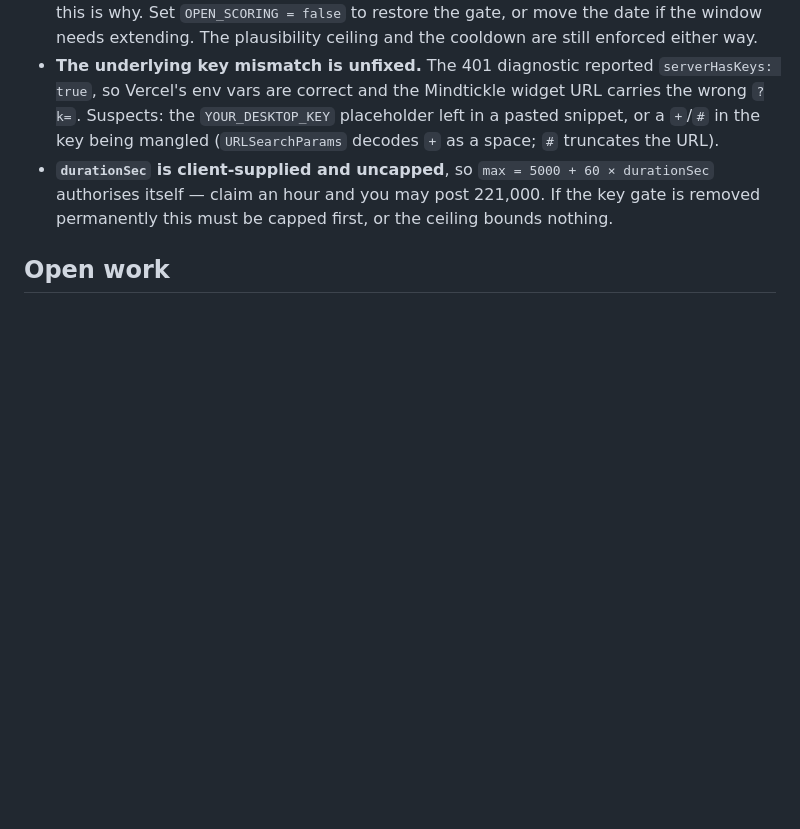
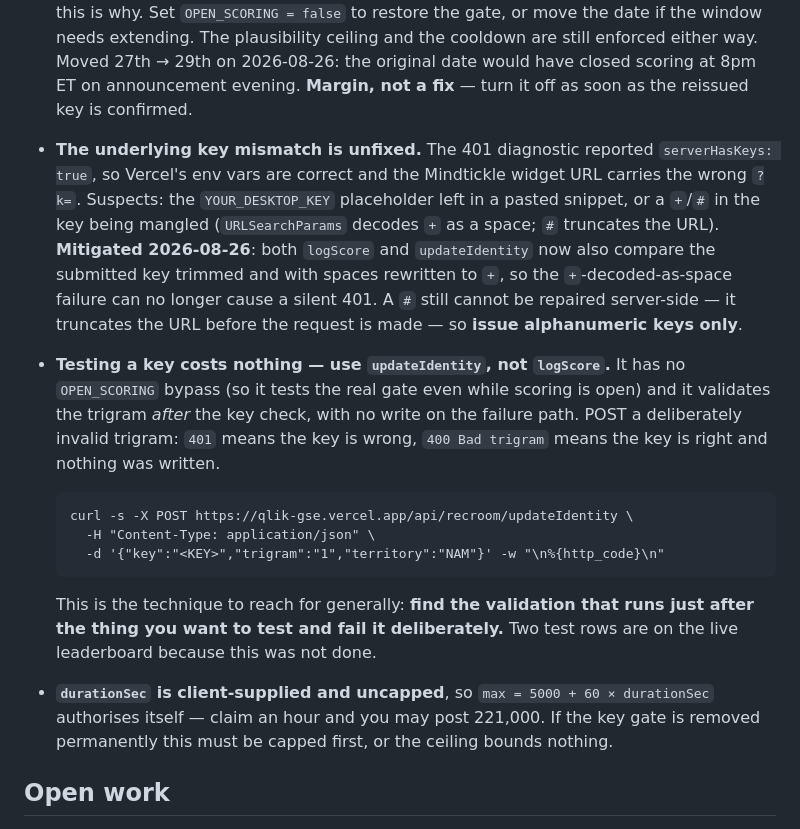
Before and after one commit to TravisWSlusser/QlikGSE, a Markdown page: CLAUDE.md, the part around one of its changes. GitHub-like rendering; blank space fills up the shorter version.

Commit message:
CLAUDE.md: record the key-gate hardening and the non-destructive key test
Also corrects OPEN_UNTIL (27th -> 29th) and states plainly that the new
date is margin, not a fix.

Co-Authored-By: Claude Opus 5 (1M context) <noreply@anthropic.com>

````diff
--- a/CLAUDE.md
+++ b/CLAUDE.md
@@ -333,11 +333,34 @@ can close the room by breaking is worse than having no switch.
   returning 401 for no apparent reason, this is why. Set `OPEN_SCORING = false`
   to restore the gate, or move the date if the window needs extending.
   The plausibility ceiling and the cooldown are still enforced either way.
+  Moved 27th → 29th on 2026-08-26: the original date would have closed scoring
+  at 8pm ET on announcement evening. **Margin, not a fix** — turn it off as soon
+  as the reissued key is confirmed.
 - **The underlying key mismatch is unfixed.** The 401 diagnostic reported
   `serverHasKeys: true`, so Vercel's env vars are correct and the Mindtickle
   widget URL carries the wrong `?k=`. Suspects: the `YOUR_DESKTOP_KEY`
   placeholder left in a pasted snippet, or a `+`/`#` in the key being mangled
   (`URLSearchParams` decodes `+` as a space; `#` truncates the URL).
+  **Mitigated 2026-08-26**: both `logScore` and `updateIdentity` now also
+  compare the submitted key trimmed and with spaces rewritten to `+`, so the
+  `+`-decoded-as-space failure can no longer cause a silent 401. A `#` still
+  cannot be repaired server-side — it truncates the URL before the request is
+  made — so **issue alphanumeric keys only**.
+- **Testing a key costs nothing — use `updateIdentity`, not `logScore`.** It has
+  no `OPEN_SCORING` bypass (so it tests the real gate even while scoring is
+  open) and it validates the trigram *after* the key check, with no write on
+  the failure path. POST a deliberately invalid trigram: `401` means the key is
+  wrong, `400 Bad trigram` means the key is right and nothing was written.
+
+  ```
+  curl -s -X POST https://qlik-gse.vercel.app/api/recroom/updateIdentity \
+    -H "Content-Type: application/json" \
+    -d '{"key":"<KEY>","trigram":"1","territory":"NAM"}' -w "\n%{http_code}\n"
+  ```
+
+  This is the technique to reach for generally: **find the validation that runs
+  just after the thing you want to test and fail it deliberately.** Two test
+  rows are on the live leaderboard because this was not done.
 - **`durationSec` is client-supplied and uncapped**, so `max = 5000 + 60 ×
   durationSec` authorises itself — claim an hour and you may post 221,000.
   If the key gate is removed permanently this must be capped first, or the
````
Also changed, not shown: other parts of CLAUDE.md (+1 -1 lines).
